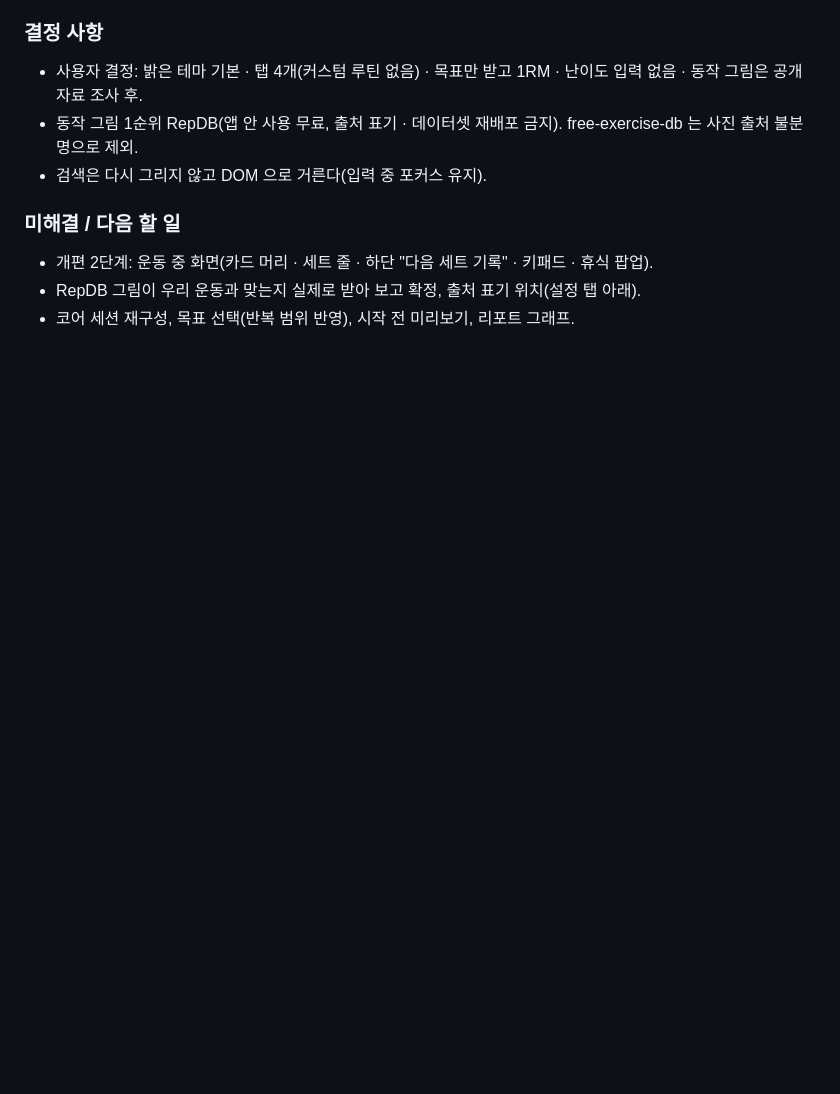
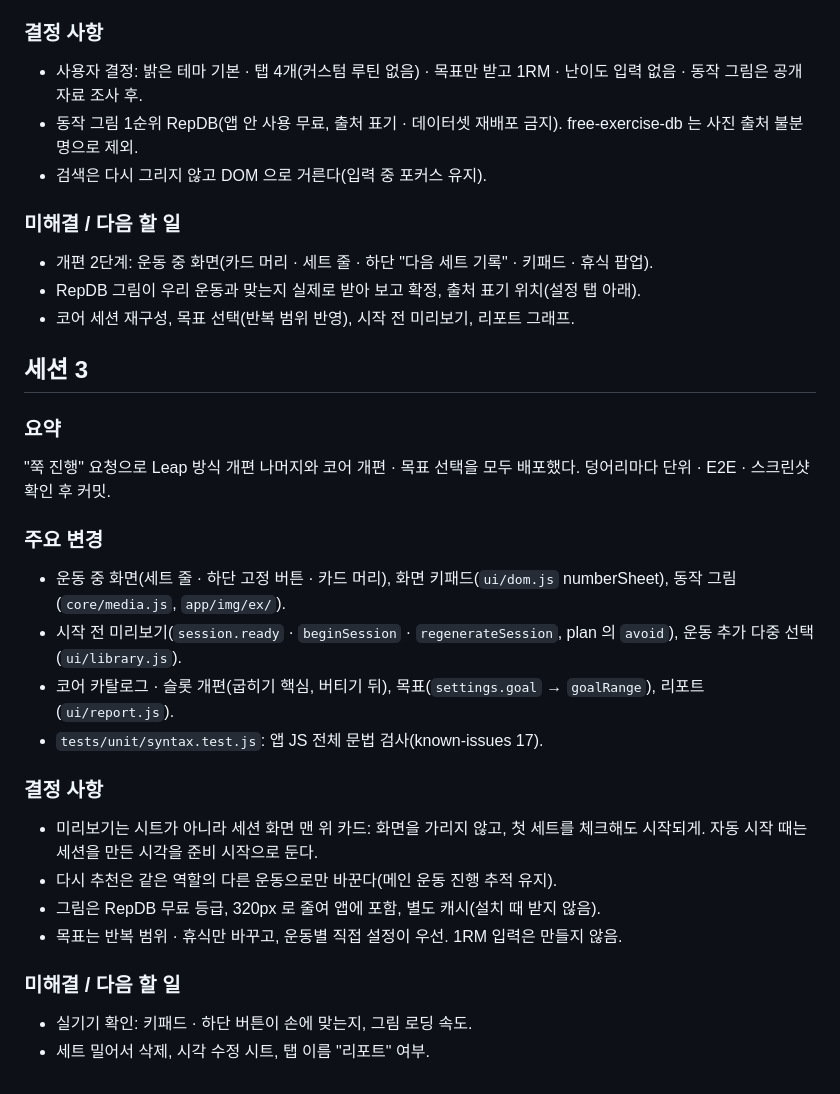
Before and after one commit to soomin007/workout-coach, a Markdown page: session_logs/2026-10-04.md, the part around the change. Drawn GitHub-style; blank space fills up the shorter version.

Commit message:
개편 진행 상태 · 세션 로그
Co-Authored-By: Claude Opus 5.5 <noreply@anthropic.com>
Claude-Session: https://claude.ai/code/session_011rvbtQWpDbbBC2oAnLV6py

```diff
--- a/session_logs/2026-10-04.md
+++ b/session_logs/2026-10-04.md
@@ -42,3 +42,24 @@ Leap '헬스장 루틴' 앱 크리틱 대화(공유 링크)를 정리해 레퍼
 - 개편 2단계: 운동 중 화면(카드 머리 · 세트 줄 · 하단 "다음 세트 기록" · 키패드 · 휴식 팝업).
 - RepDB 그림이 우리 운동과 맞는지 실제로 받아 보고 확정, 출처 표기 위치(설정 탭 아래).
 - 코어 세션 재구성, 목표 선택(반복 범위 반영), 시작 전 미리보기, 리포트 그래프.
+
+## 세션 3
+
+### 요약
+"쭉 진행" 요청으로 Leap 방식 개편 나머지와 코어 개편 · 목표 선택을 모두 배포했다. 덩어리마다 단위 · E2E · 스크린샷 확인 후 커밋.
+
+### 주요 변경
+- 운동 중 화면(세트 줄 · 하단 고정 버튼 · 카드 머리), 화면 키패드(`ui/dom.js` numberSheet), 동작 그림(`core/media.js`, `app/img/ex/`).
+- 시작 전 미리보기(`session.ready` · `beginSession` · `regenerateSession`, plan 의 `avoid`), 운동 추가 다중 선택(`ui/library.js`).
+- 코어 카탈로그 · 슬롯 개편(굽히기 핵심, 버티기 뒤), 목표(`settings.goal` → `goalRange`), 리포트(`ui/report.js`).
+- `tests/unit/syntax.test.js`: 앱 JS 전체 문법 검사(known-issues 17).
+
+### 결정 사항
+- 미리보기는 시트가 아니라 세션 화면 맨 위 카드: 화면을 가리지 않고, 첫 세트를 체크해도 시작되게. 자동 시작 때는 세션을 만든 시각을 준비 시작으로 둔다.
+- 다시 추천은 같은 역할의 다른 운동으로만 바꾼다(메인 운동 진행 추적 유지).
+- 그림은 RepDB 무료 등급, 320px 로 줄여 앱에 포함, 별도 캐시(설치 때 받지 않음).
+- 목표는 반복 범위 · 휴식만 바꾸고, 운동별 직접 설정이 우선. 1RM 입력은 만들지 않음.
+
+### 미해결 / 다음 할 일
+- 실기기 확인: 키패드 · 하단 버튼이 손에 맞는지, 그림 로딩 속도.
+- 세트 밀어서 삭제, 시각 수정 시트, 탭 이름 "리포트" 여부.
```
Also changed, not shown: docs/LEAP_UI_PLAN.md (+14 -6 lines).
